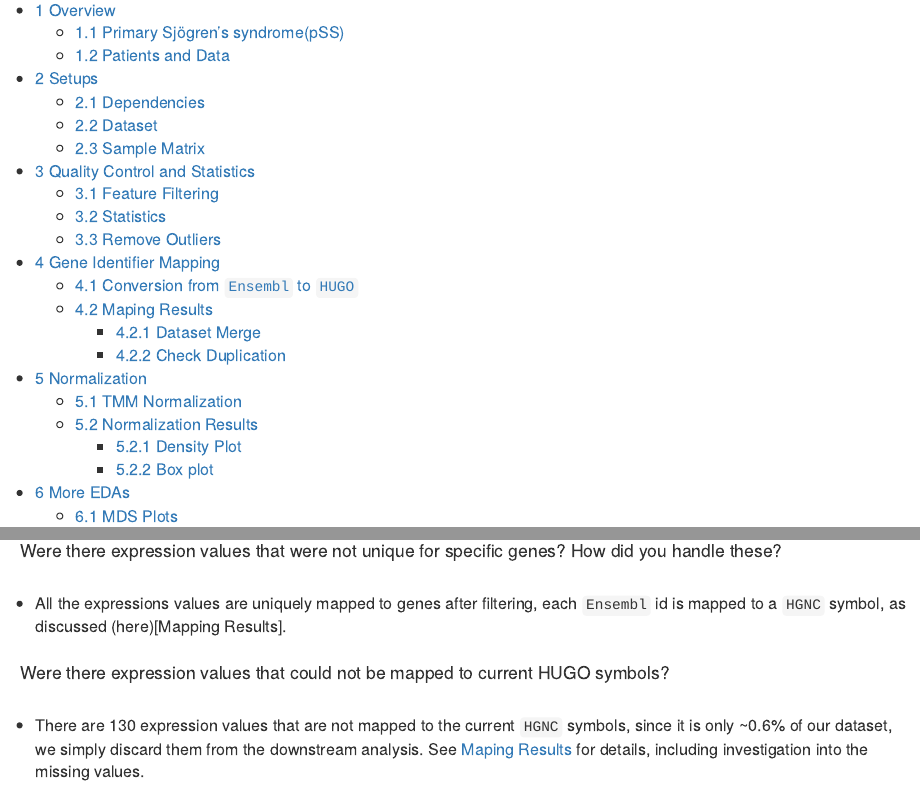
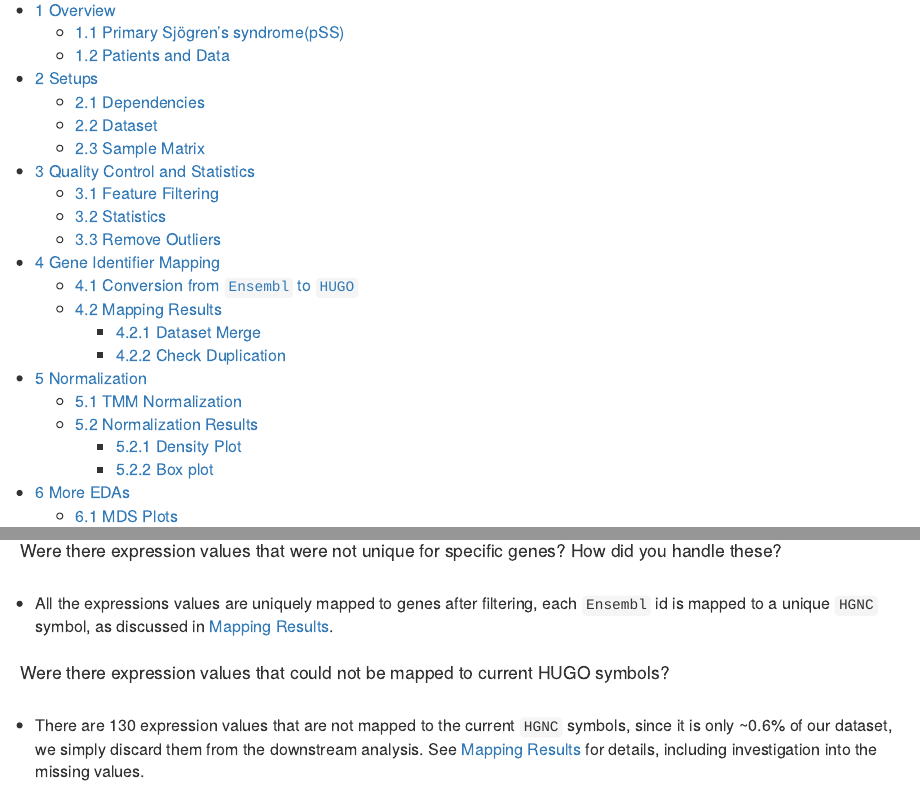
Before and after one commit to bcb420-2023/Kuan_Pang, an R Markdown document (A1/A1.Rmd): the page in a window 1100 px wide, from 100 px down, and a second part further down, joined at a grey line. The pictures show the output file A1/A1.html that the author committed with the source, opened offline.

Commit message:
update A1

````diff
--- a/A1/A1.Rmd
+++ b/A1/A1.Rmd
@@ -228,7 +228,7 @@ if(file.exists(conversion_stash)){
 ```
 
 
-## Maping Results
+## Mapping Results
 
 
 ```{r}
@@ -443,11 +443,11 @@ saveRDS(corrected_samples, S_SAVE_PATH)
 
 > Were there expression values that were not unique for specific genes? How did you handle these?
 
--  All the expressions values are uniquely mapped to genes after filtering, each `Ensembl` id is mapped to a `HGNC` symbol, as discussed (here)[Mapping Results].
+-  All the expressions values are uniquely mapped to genes after filtering, each `Ensembl` id is mapped to a unique  `HGNC` symbol, as discussed in [Mapping Results].
 
 > Were there expression values that could not be mapped to current HUGO symbols?
 
-- There are 130 expression values that are not mapped to the current `HGNC` symbols, since it is only  ~0.6\% of our dataset, we simply discard them from the downstream analysis. See [Maping Results] for details, including investigation into the missing values.
+- There are 130 expression values that are not mapped to the current `HGNC` symbols, since it is only  ~0.6\% of our dataset, we simply discard them from the downstream analysis. See [Mapping Results] for details, including investigation into the missing values.
 
 > How many outliers were removed?
 
````
Also changed, not shown: A1/A1.html.
